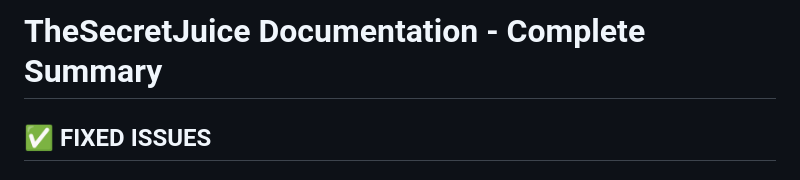
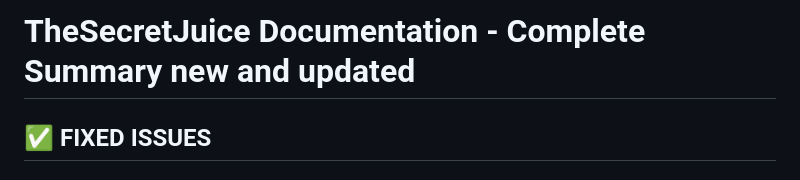
Before and after one commit to mini-page/TheSecretJuice, a Markdown page: docs/COMPLETE_SUMMARY.md, the part around the change. GitHub-like rendering.

Commit message:
Update title to reflect new and updated content

```diff
--- a/docs/COMPLETE_SUMMARY.md
+++ b/docs/COMPLETE_SUMMARY.md
@@ -1,4 +1,4 @@
-# TheSecretJuice Documentation - Complete Summary
+# TheSecretJuice Documentation - Complete Summary new and updated
 
 ## ✅ FIXED ISSUES
 
```
